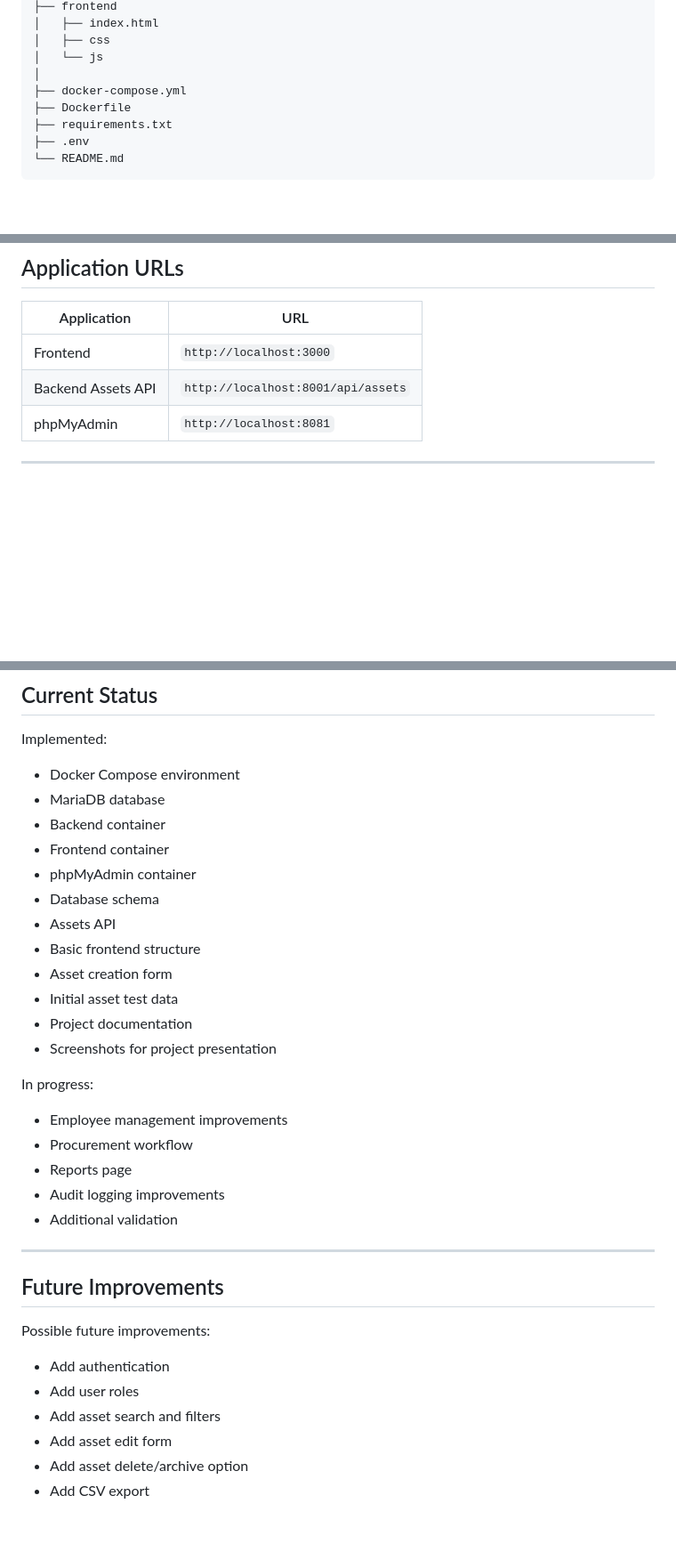
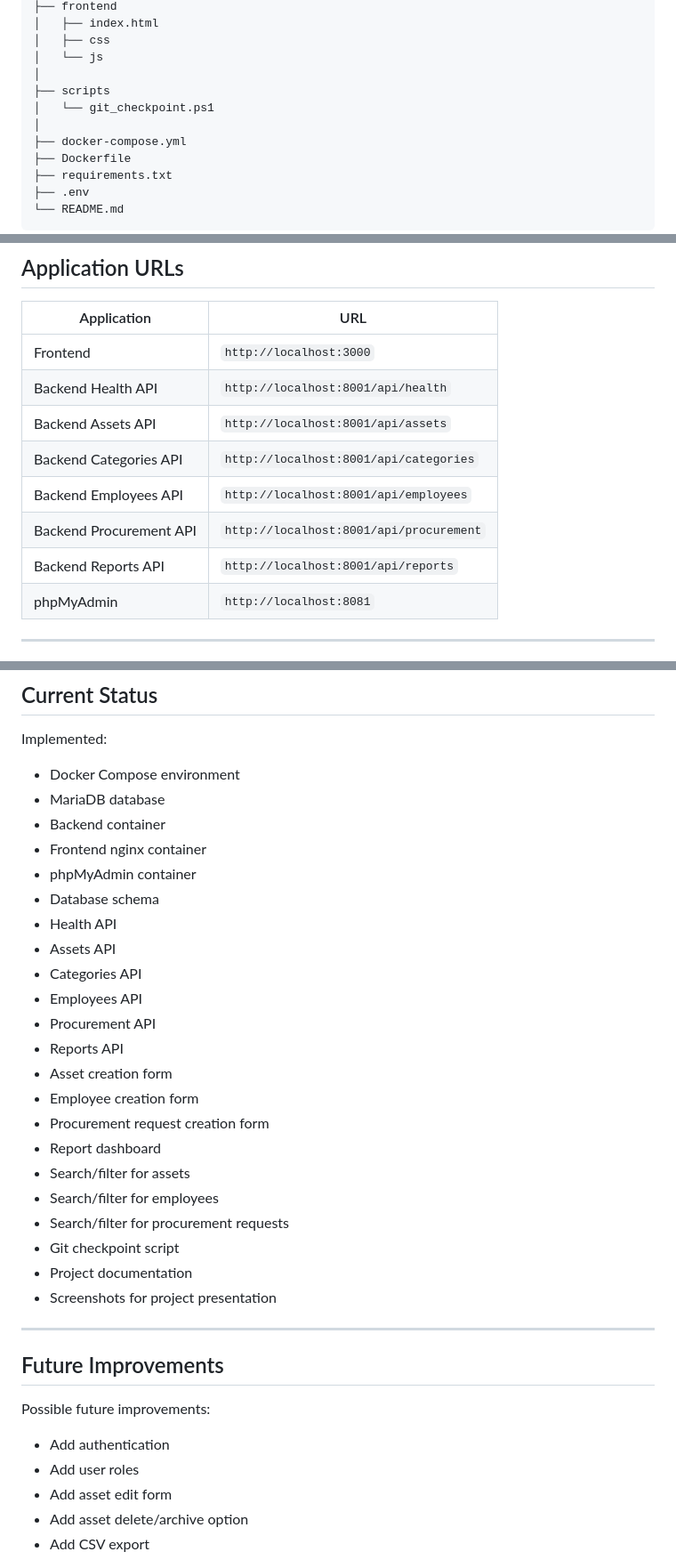
Before and after one commit to Oboltus01/inventory-asset-management-system, a Markdown page: README.md, 3 parts joined by grey strips. Shown at 89% size. Drawn GitHub-style; blank space fills up the shorter version.

Commit message:
Update README before presentation

```diff
--- a/README.md
+++ b/README.md
@@ -93,6 +93,9 @@ Inventory_Asset_Management_System
 │   ├── css
 │   └── js
 │
+├── scripts
+│   └── git_checkpoint.ps1
+│
 ├── docker-compose.yml
 ├── Dockerfile
 ├── requirements.txt
@@ -129,7 +132,12 @@ docker ps
 | Application | URL |
 |---|---|
 | Frontend | `http://localhost:3000` |
+| Backend Health API | `http://localhost:8001/api/health` |
 | Backend Assets API | `http://localhost:8001/api/assets` |
+| Backend Categories API | `http://localhost:8001/api/categories` |
+| Backend Employees API | `http://localhost:8001/api/employees` |
+| Backend Procurement API | `http://localhost:8001/api/procurement` |
+| Backend Reports API | `http://localhost:8001/api/reports` |
 | phpMyAdmin | `http://localhost:8081` |
 
 ---
@@ -219,23 +227,25 @@ Implemented:
 - Docker Compose environment
 - MariaDB database
 - Backend container
-- Frontend container
+- Frontend nginx container
 - phpMyAdmin container
 - Database schema
+- Health API
 - Assets API
-- Basic frontend structure
+- Categories API
+- Employees API
+- Procurement API
+- Reports API
 - Asset creation form
-- Initial asset test data
+- Employee creation form
+- Procurement request creation form
+- Report dashboard
+- Search/filter for assets
+- Search/filter for employees
+- Search/filter for procurement requests
+- Git checkpoint script
 - Project documentation
 - Screenshots for project presentation
-
-In progress:
-
-- Employee management improvements
-- Procurement workflow
-- Reports page
-- Audit logging improvements
-- Additional validation
 
 ---
 
@@ -245,7 +255,6 @@ Possible future improvements:
 
 - Add authentication
 - Add user roles
-- Add asset search and filters
 - Add asset edit form
 - Add asset delete/archive option
 - Add CSV export
```
